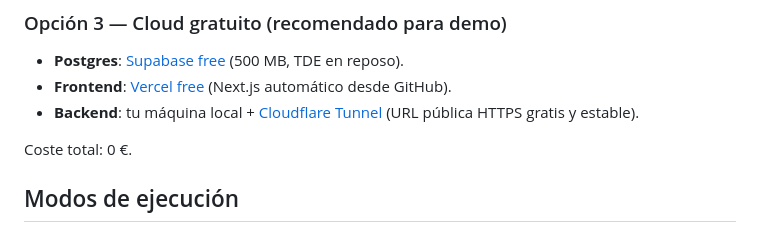
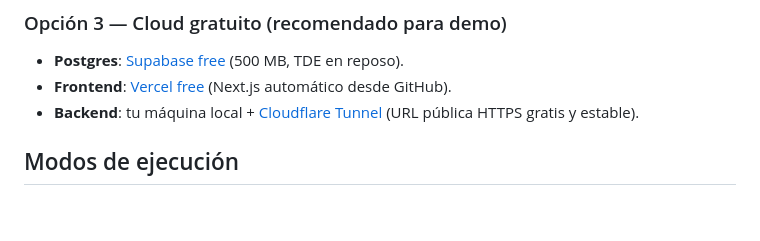
Before and after one commit to Di3g0E/P6_AP-IA, a Markdown page: README.md, the part around the change. Rendered like a GitHub page; blank space fills up the shorter version.

Commit message:
Remove cost information from README deployment section

```diff
--- a/README.md
+++ b/README.md
@@ -127,7 +127,6 @@ Esto levanta `db` (Postgres 15) + `api` (FastAPI) en la misma red Docker. La API
 - **Frontend**: [Vercel free](https://vercel.com) (Next.js automático desde GitHub).
 - **Backend**: tu máquina local + [Cloudflare Tunnel](https://developers.cloudflare.com/cloudflare-one/connections/connect-networks/) (URL pública HTTPS gratis y estable).
 
-Coste total: 0 €.
 
 ## Modos de ejecución
 
```
